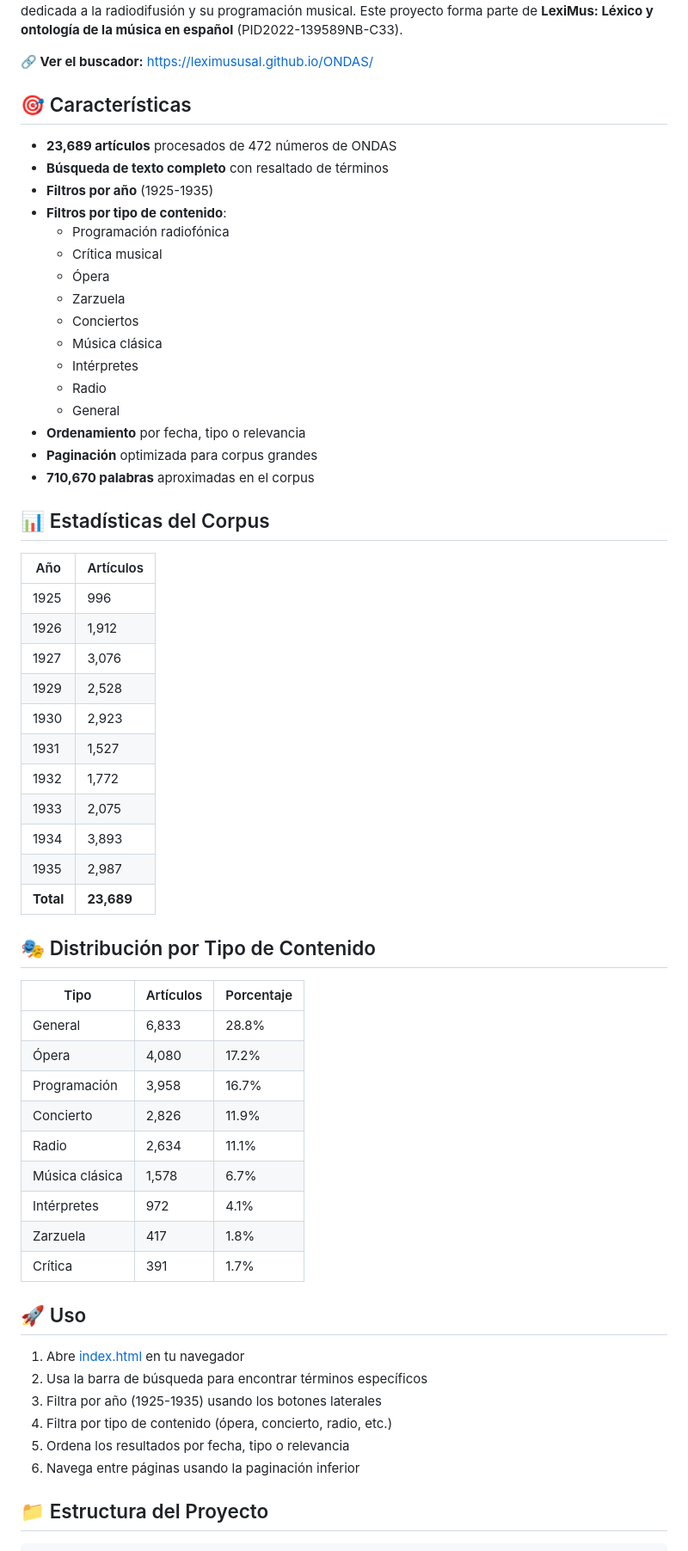
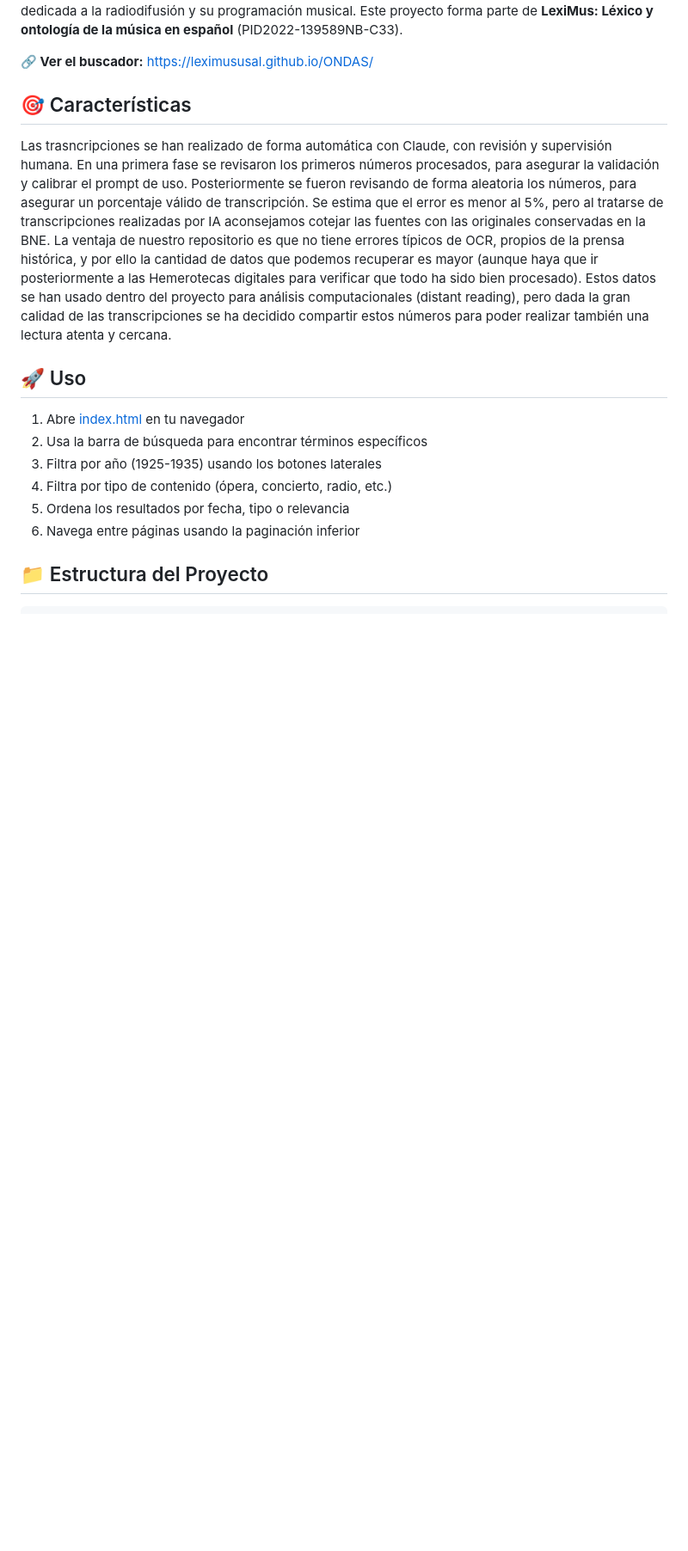
Before and after one commit to LeximusUSAL/ONDAS, a Markdown page: README.md, the part around one of its changes. Shown at 86% size. Rendered like a GitHub page; blank space fills up the shorter version.

Commit message:
Revise corpus statistics and processing methodology
Updated statistics and methodology details in README.

```diff
--- a/README.md
+++ b/README.md
@@ -12,52 +12,9 @@ Buscador interactivo de noticias musicales de la revista **ONDAS** (1925-1935),
 
 ## 🎯 Características
 
-- **23,689 artículos** procesados de 472 números de ONDAS
-- **Búsqueda de texto completo** con resaltado de términos
-- **Filtros por año** (1925-1935)
-- **Filtros por tipo de contenido**:
-  - Programación radiofónica
-  - Crítica musical
-  - Ópera
-  - Zarzuela
-  - Conciertos
-  - Música clásica
-  - Intérpretes
-  - Radio
-  - General
-- **Ordenamiento** por fecha, tipo o relevancia
-- **Paginación** optimizada para corpus grandes
-- **710,670 palabras** aproximadas en el corpus
-
-## 📊 Estadísticas del Corpus
-
-| Año | Artículos |
-|-----|-----------|
-| 1925 | 996 |
-| 1926 | 1,912 |
-| 1927 | 3,076 |
-| 1929 | 2,528 |
-| 1930 | 2,923 |
-| 1931 | 1,527 |
-| 1932 | 1,772 |
-| 1933 | 2,075 |
-| 1934 | 3,893 |
-| 1935 | 2,987 |
-| **Total** | **23,689** |
-
-## 🎭 Distribución por Tipo de Contenido
-
-| Tipo | Artículos | Porcentaje |
-|------|-----------|------------|
-| General | 6,833 | 28.8% |
-| Ópera | 4,080 | 17.2% |
-| Programación | 3,958 | 16.7% |
-| Concierto | 2,826 | 11.9% |
-| Radio | 2,634 | 11.1% |
-| Música clásica | 1,578 | 6.7% |
-| Intérpretes | 972 | 4.1% |
-| Zarzuela | 417 | 1.8% |
-| Crítica | 391 | 1.7% |
+Las trasncripciones se han realizado de forma automática con Claude, con revisión y supervisión humana. En una primera fase se revisaron los primeros números procesados, para asegurar la validación y calibrar el prompt de uso. Posteriormente se fueron revisando de forma aleatoria los números, para asegurar un porcentaje válido de transcripción. Se estima que el error es menor al 5%, pero al tratarse de transcripciones realizadas por IA aconsejamos cotejar las fuentes con las originales conservadas en la BNE.
+La ventaja de nuestro repositorio es que no tiene errores típicos de OCR, propios de la prensa histórica, y por ello la cantidad de datos que podemos recuperar es mayor (aunque haya que ir posteriormente a las Hemerotecas digitales para verificar que todo ha sido bien procesado).
+Estos datos se han usado dentro del proyecto para análisis computacionales (distant reading), pero dada la gran calidad de las transcripciones se ha decidido compartir estos números para poder realizar también una lectura atenta y cercana.
 
 ## 🚀 Uso
 
```
Also changed, not shown: other parts of README.md (+4 -5 lines).
